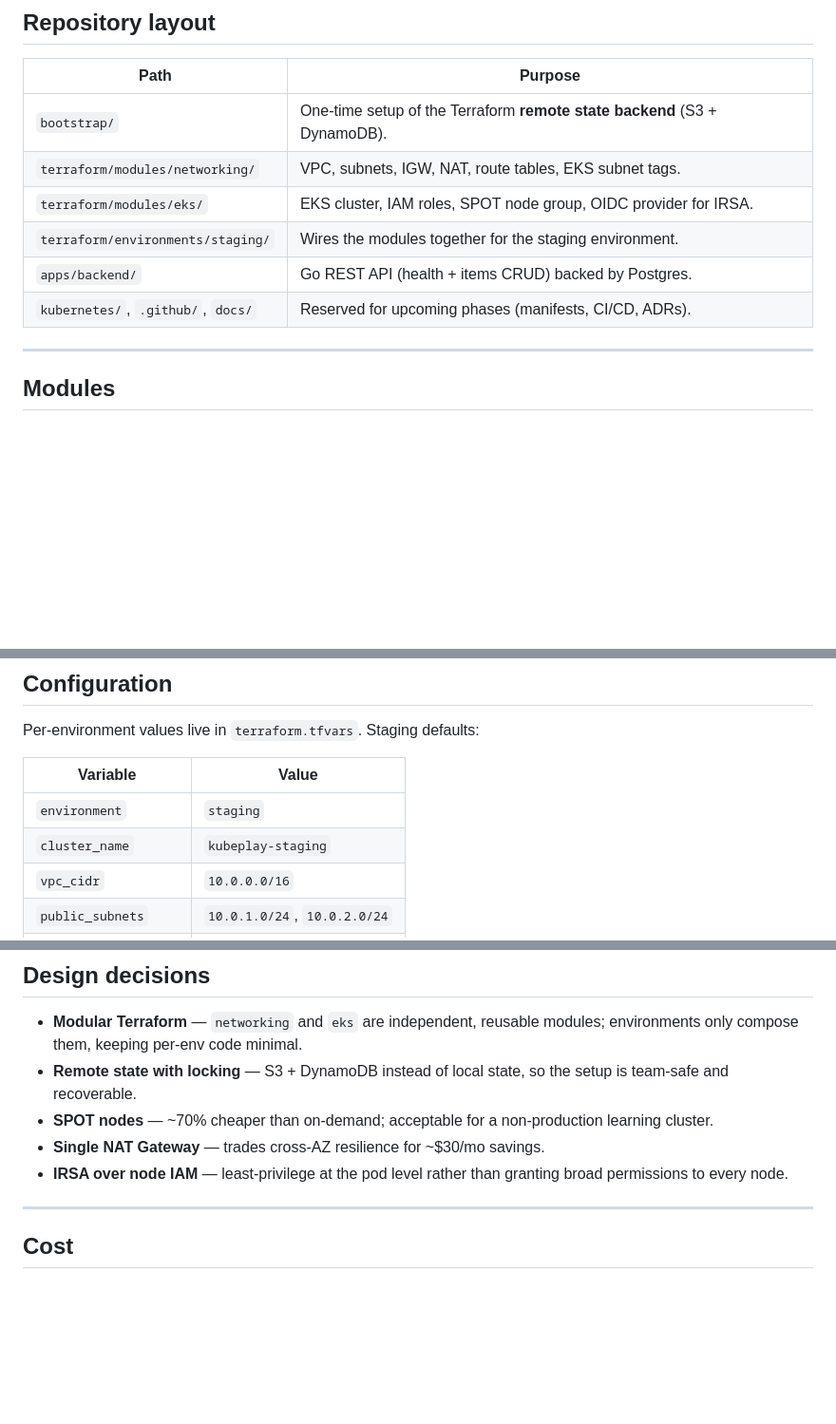
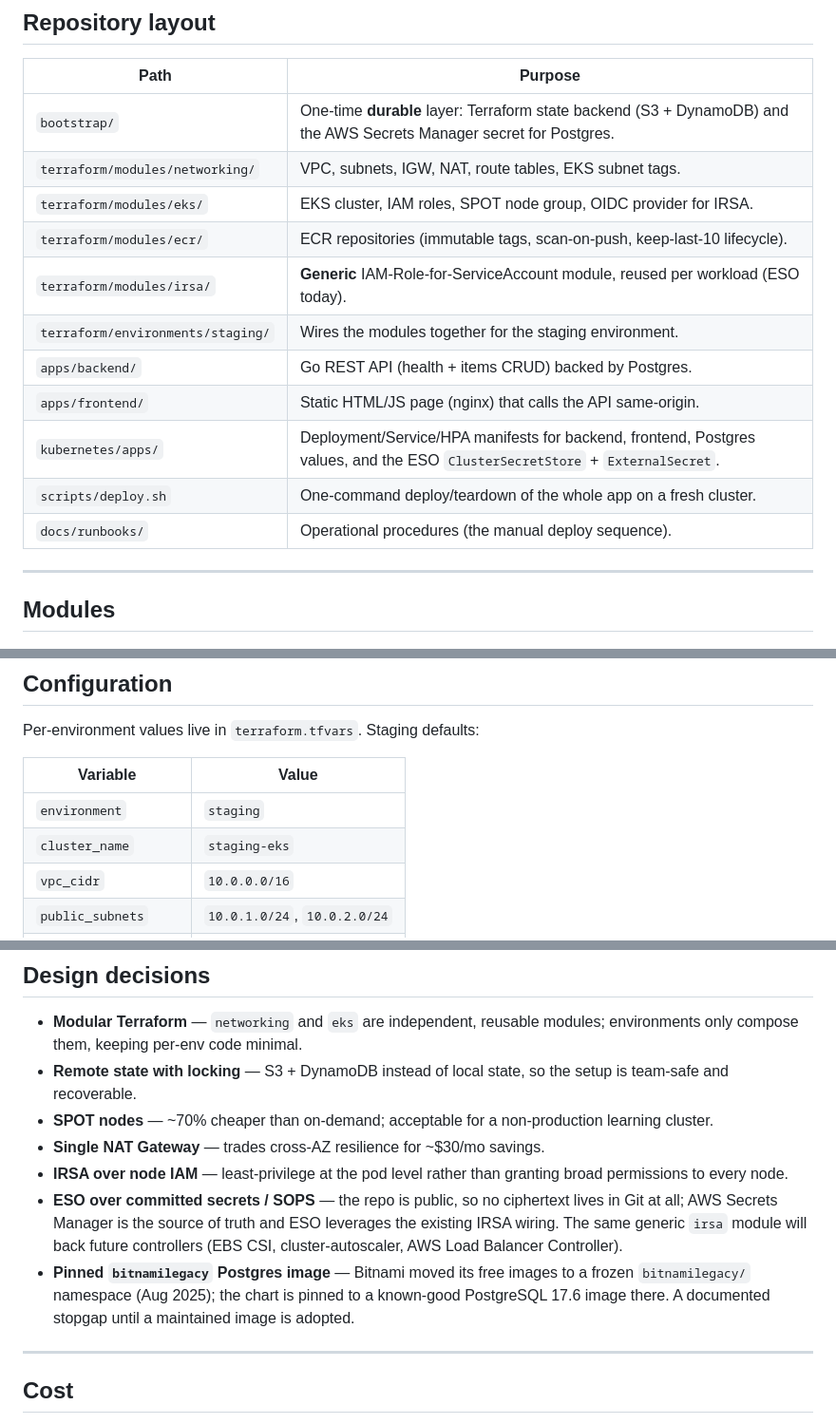
Before and after one commit to faqsarg/kubeplay, a Markdown page: README.md, 3 parts joined by grey strips. Shown at 95% size. Rendered like a GitHub page; blank space fills up the shorter version.

```diff
--- a/README.md
+++ b/README.md
@@ -52,12 +55,17 @@ State backend:  S3 (versioned) + DynamoDB (state locking)
 
 | Path | Purpose |
 |------|---------|
-| `bootstrap/` | One-time setup of the Terraform **remote state backend** (S3 + DynamoDB). |
+| `bootstrap/` | One-time **durable** layer: Terraform state backend (S3 + DynamoDB) and the AWS Secrets Manager secret for Postgres. |
 | `terraform/modules/networking/` | VPC, subnets, IGW, NAT, route tables, EKS subnet tags. |
 | `terraform/modules/eks/` | EKS cluster, IAM roles, SPOT node group, OIDC provider for IRSA. |
+| `terraform/modules/ecr/` | ECR repositories (immutable tags, scan-on-push, keep-last-10 lifecycle). |
+| `terraform/modules/irsa/` | **Generic** IAM-Role-for-ServiceAccount module, reused per workload (ESO today). |
 | `terraform/environments/staging/` | Wires the modules together for the staging environment. |
 | `apps/backend/` | Go REST API (health + items CRUD) backed by Postgres. |
-| `kubernetes/`, `.github/`, `docs/` | Reserved for upcoming phases (manifests, CI/CD, ADRs). |
+| `apps/frontend/` | Static HTML/JS page (nginx) that calls the API same-origin. |
+| `kubernetes/apps/` | Deployment/Service/HPA manifests for backend, frontend, Postgres values, and the ESO `ClusterSecretStore` + `ExternalSecret`. |
+| `scripts/deploy.sh` | One-command deploy/teardown of the whole app on a fresh cluster. |
+| `docs/runbooks/` | Operational procedures (the manual deploy sequence). |
 
 ---
 
@@ -178,7 +216,7 @@ Per-environment values live in `terraform.tfvars`. Staging defaults:
 | Variable | Value |
 |----------|-------|
 | `environment` | `staging` |
-| `cluster_name` | `kubeplay-staging` |
+| `cluster_name` | `staging-eks` |
 | `vpc_cidr` | `10.0.0.0/16` |
 | `public_subnets` | `10.0.1.0/24`, `10.0.2.0/24` |
 | `private_subnets` | `10.0.3.0/24`, `10.0.4.0/24` |
@@ -197,6 +235,13 @@ Per-environment values live in `terraform.tfvars`. Staging defaults:
 - **Single NAT Gateway** — trades cross-AZ resilience for ~$30/mo savings.
 - **IRSA over node IAM** — least-privilege at the pod level rather than granting
   broad permissions to every node.
+- **ESO over committed secrets / SOPS** — the repo is public, so no ciphertext lives in
+  Git at all; AWS Secrets Manager is the source of truth and ESO leverages the existing
+  IRSA wiring. The same generic `irsa` module will back future controllers (EBS CSI,
+  cluster-autoscaler, AWS Load Balancer Controller).
+- **Pinned `bitnamilegacy` Postgres image** — Bitnami moved its free images to a frozen
+  `bitnamilegacy/` namespace (Aug 2025); the chart is pinned to a known-good PostgreSQL
+  17.6 image there. A documented stopgap until a maintained image is adopted.
 
 ---
 
```
Also changed, not shown: other parts of README.md (+40 -7 lines).
